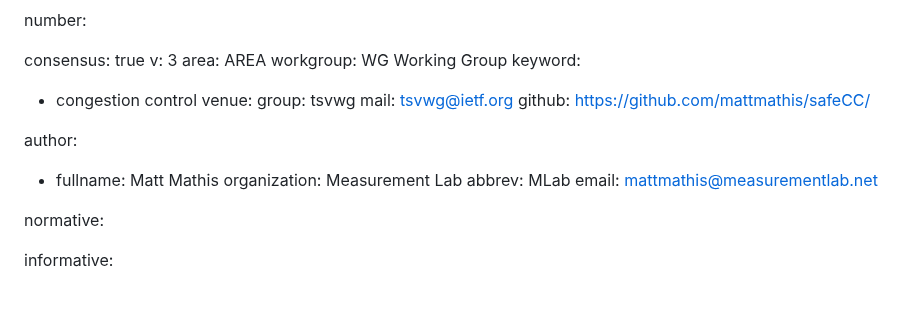
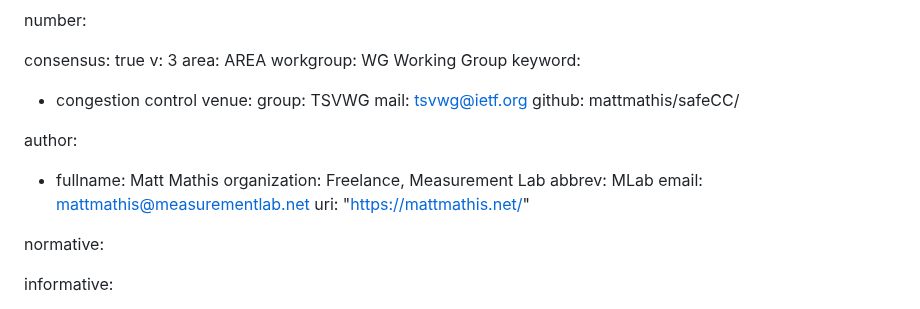
Before and after one commit to mattmathis/safeCC, a Markdown page: draft-mathis-tsvwg-safecc.md, the part around the change. GitHub-like rendering.

Commit message:
Correct URLs (#6)

```diff
--- a/draft-mathis-tsvwg-safecc.md
+++ b/draft-mathis-tsvwg-safecc.md
@@ -19,17 +19,18 @@ workgroup: WG Working Group
 keyword:
  - congestion control
 venue:
-  group: tsvwg
+  group: TSVWG
   mail: tsvwg@ietf.org
-  github: https://github.com/mattmathis/safeCC/
+  github: mattmathis/safeCC/
 
 author:
 
  -
     fullname: Matt Mathis
-    organization: Measurement Lab
+    organization: Freelance, Measurement Lab
     abbrev: MLab
     email: mattmathis@measurementlab.net
+    uri: "https://mattmathis.net/"
 
 normative:
 
```
